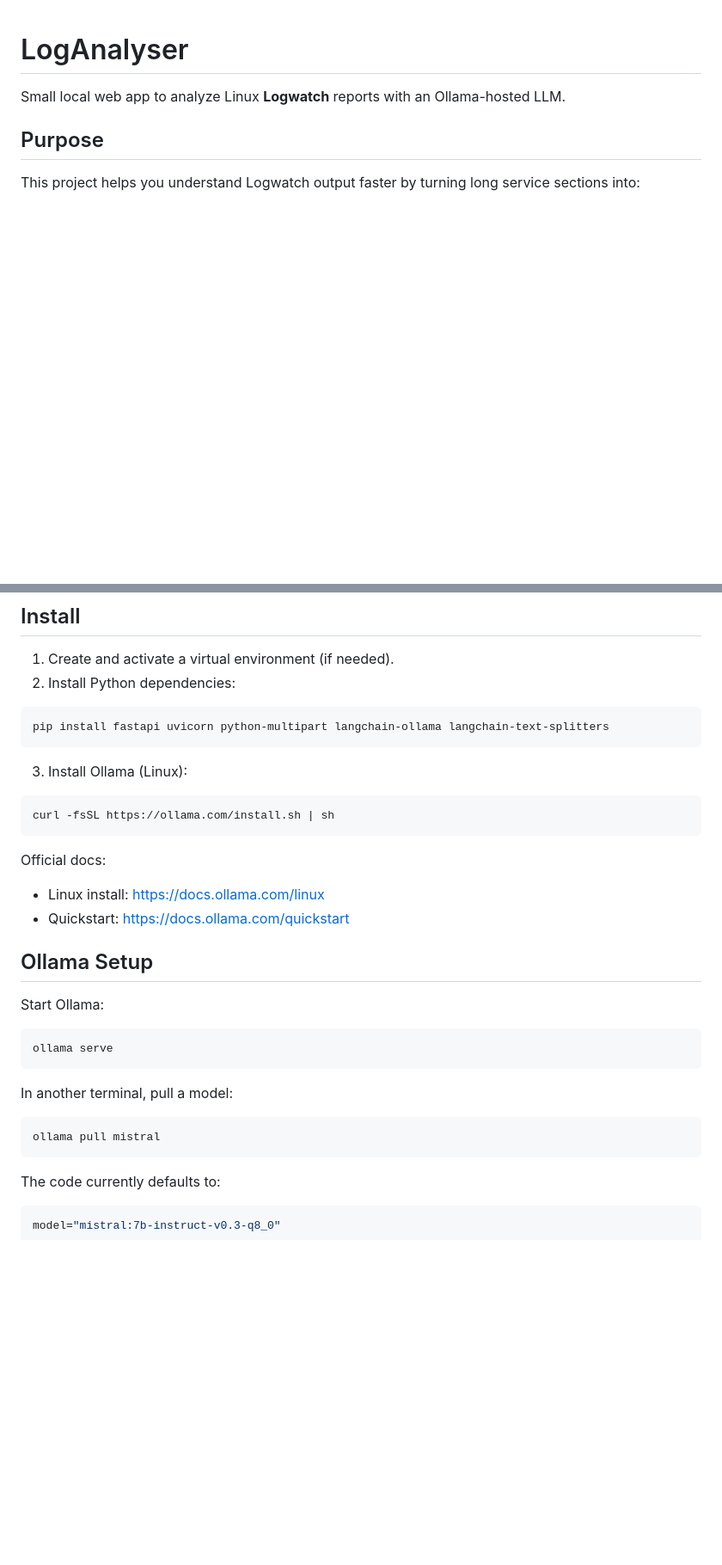
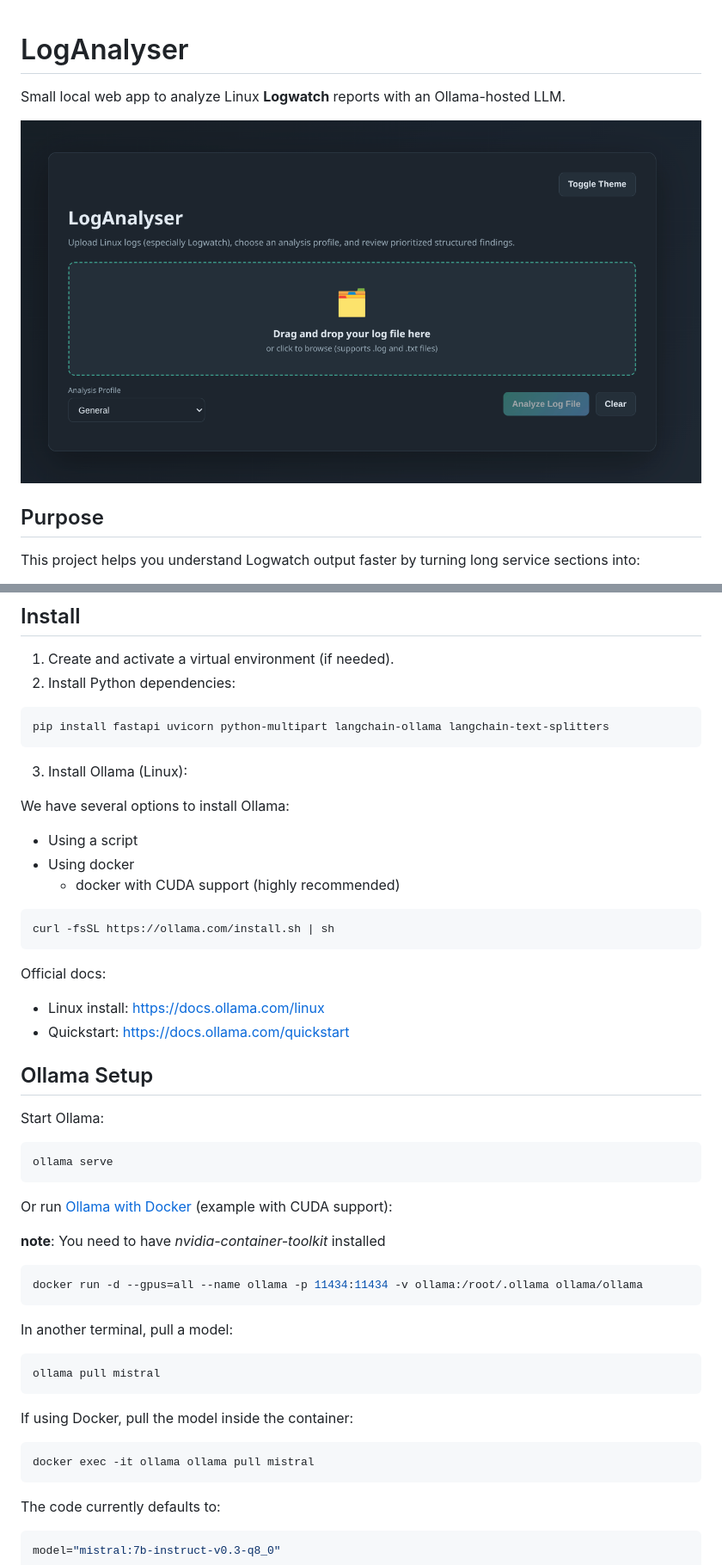
Before and after one commit to feiticeir0/LogAnalyser, a Markdown page: README.md, 2 parts joined by grey strips. Shown at 86% size. Drawn GitHub-style; blank space fills up the shorter version.

````diff
--- a/README.md
+++ b/README.md
@@ -1,6 +1,7 @@
 # LogAnalyser
+Small local web app to analyze Linux **Logwatch** reports with an Ollama-hosted LLM.
 
-Small local web app to analyze Linux **Logwatch** reports with an Ollama-hosted LLM.
+![Log Analyser Main](/assets/loganalyser1.png "Log Analyser main")
 
 ## Purpose
 
@@ -59,6 +71,11 @@ pip install fastapi uvicorn python-multipart langchain-ollama langchain-text-spl
 
 3. Install Ollama (Linux):
 
+We have several options to install Ollama:
+- Using a script
+- Using docker
+    - docker with CUDA support (highly recommended)
+
 ```bash
 curl -fsSL https://ollama.com/install.sh | sh
 ```
@@ -75,10 +92,24 @@ Start Ollama:
 ollama serve
 ```
 
+Or run [Ollama with Docker](https://hub.docker.com/r/ollama/ollama) (example with CUDA support):
+
+**note**: You need to have *nvidia-container-toolkit* installed
+
+```bash
+docker run -d --gpus=all --name ollama -p 11434:11434 -v ollama:/root/.ollama ollama/ollama
+```
+
 In another terminal, pull a model:
 
 ```bash
 ollama pull mistral
+```
+
+If using Docker, pull the model inside the container:
+
+```bash
+docker exec -it ollama ollama pull mistral
 ```
 
 The code currently defaults to:
````
Also changed, not shown: other parts of README.md (+15 -4 lines).
